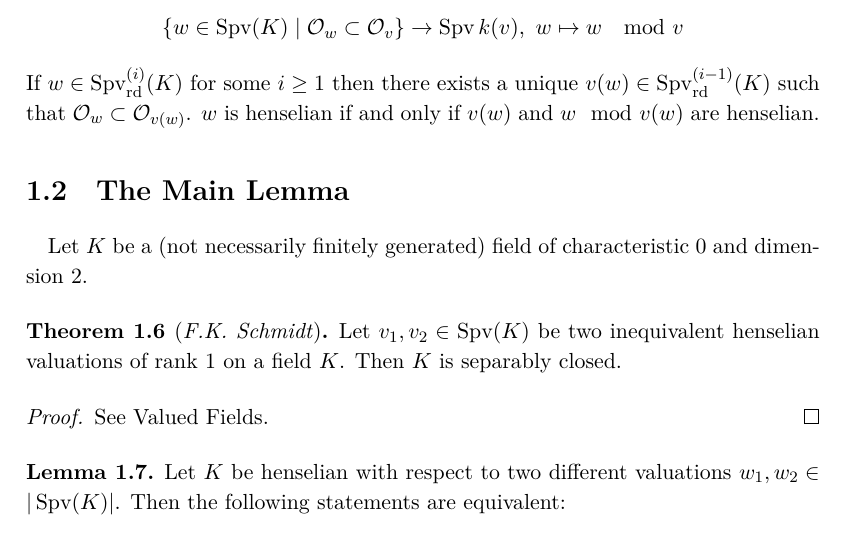
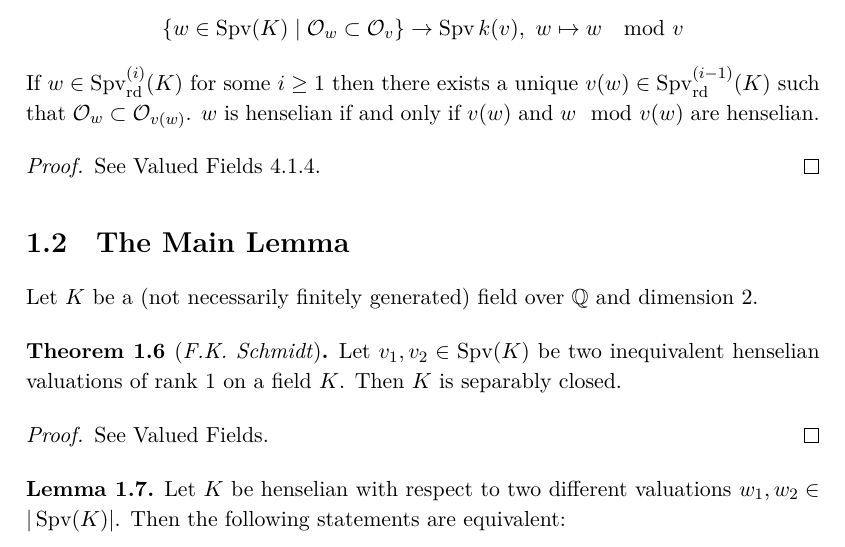
Before and after one commit to yishn/Uni, a LaTeX thesis (Master Thesis/thesis.tex, which reads Master Thesis/synopsis.tex): part of page 10 of 29, cut so that both start at the same text. Compiled offline with XeLaTeX.

Commit message:
Add half-reference for 2.2-pre

```diff
--- a/Master Thesis/synopsis.tex
+++ b/Master Thesis/synopsis.tex
@@ -68,9 +68,13 @@ Let $v\in\operatorname{Spv}(K)$. There is a canonical bijection:
 If $w\in\operatorname{Spv}_\text{rd}^{(i)}(K)$ for some $i\geq 1$ then there exists a unique $v(w)\in\operatorname{Spv}_\text{rd}^{(i-1)}(K)$ such that $\mathcal{O}_w\subset\mathcal{O}_{v(w)}$. $w$ is henselian if and only if $v(w)$ and $w\mod v(w)$ are henselian.
 \end{lemma}
 
+\begin{proof}
+See Valued Fields 4.1.4.
+\end{proof}
+
 \section{The Main Lemma}
 
-\paragraph{} Let $K$ be a (not necessarily finitely generated) field of characteristic $0$ and dimension $2$.
+Let $K$ be a (not necessarily finitely generated) field over $\mathbb{Q}$ and dimension $2$.
 
 \begin{theorem}[\textit{F.K. Schmidt}]\label{theorem-fkschmidt}
 Let $v_1,v_2\in\operatorname{Spv}(K)$ be two inequivalent henselian valuations of rank $1$ on a field $K$. Then $K$ is separably closed.
```
